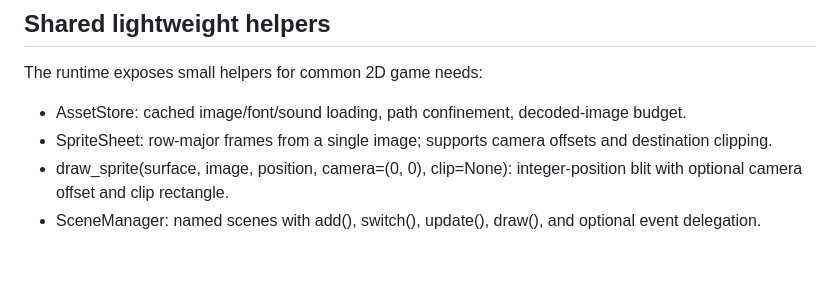
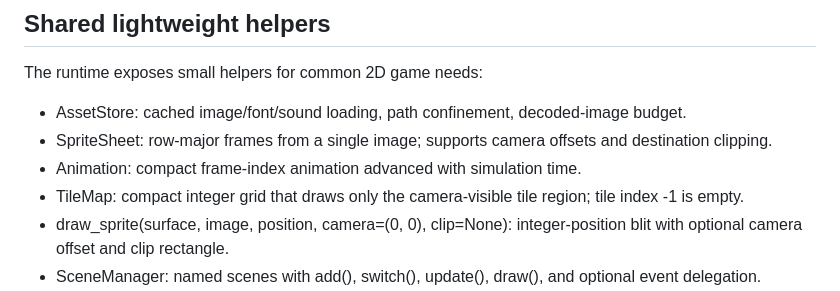
Before and after one commit to xenodorian/SGBA, a Markdown page: GAME_DEVELOPMENT.md, the part around the change. GitHub-like rendering; blank space fills up the shorter version.

Commit message:
Document animation and visible-region tilemap helpers

```diff
--- a/GAME_DEVELOPMENT.md
+++ b/GAME_DEVELOPMENT.md
@@ -65,6 +65,8 @@ The runtime exposes small helpers for common 2D game needs:
 
 - AssetStore: cached image/font/sound loading, path confinement, decoded-image budget.
 - SpriteSheet: row-major frames from a single image; supports camera offsets and destination clipping.
+- Animation: compact frame-index animation advanced with simulation time.
+- TileMap: compact integer grid that draws only the camera-visible tile region; tile index -1 is empty.
 - draw_sprite(surface, image, position, camera=(0, 0), clip=None): integer-position blit with optional camera offset and clip rectangle.
 - SceneManager: named scenes with add(), switch(), update(), draw(), and optional event delegation.
 - SaveStore(path): explicit-path JSON save files, capped at 256 KiB. Choose a path that is writable on the target; the runtime does not assume a particular home directory.
```
